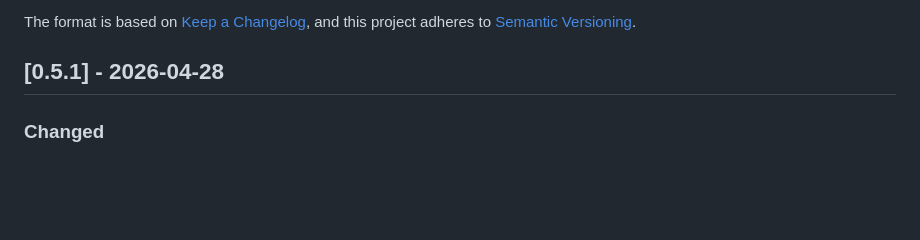
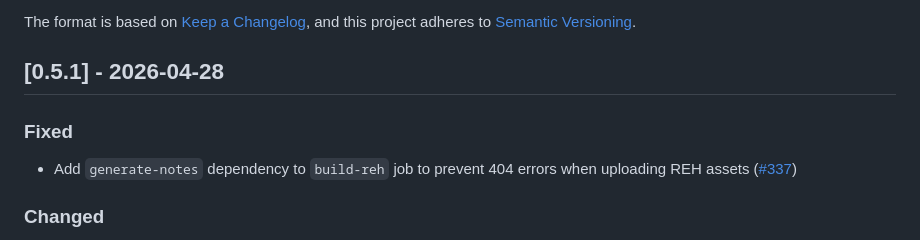
Before and after one commit to j4rviscmd/vscodeee, a Markdown page: CHANGELOG.md, the part around the change. Drawn GitHub-style; blank space fills up the shorter version.

Commit message:
chore: release v0.5.1
Co-Authored-By: Claude Opus 4.7 <noreply@anthropic.com>

```diff
--- a/CHANGELOG.md
+++ b/CHANGELOG.md
@@ -6,6 +6,10 @@ The format is based on [Keep a Changelog](https://keepachangelog.com/en/1.1.0/),
 and this project adheres to [Semantic Versioning](https://semver.org/spec/v2.0.0.html).
 
 ## [0.5.1] - 2026-04-28
+
+### Fixed
+
+- Add `generate-notes` dependency to `build-reh` job to prevent 404 errors when uploading REH assets ([#337](https://github.com/j4rviscmd/vscodeee/pull/337))
 
 ### Changed
 
```
